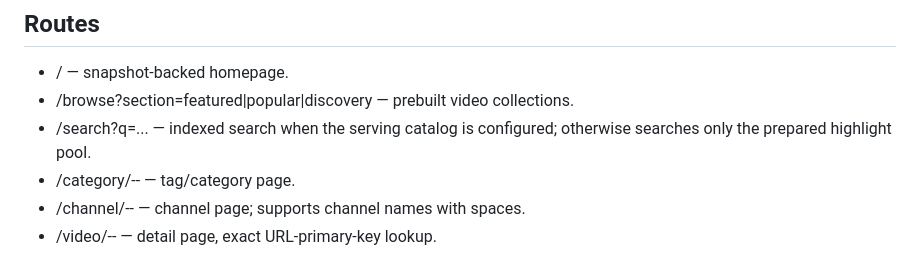
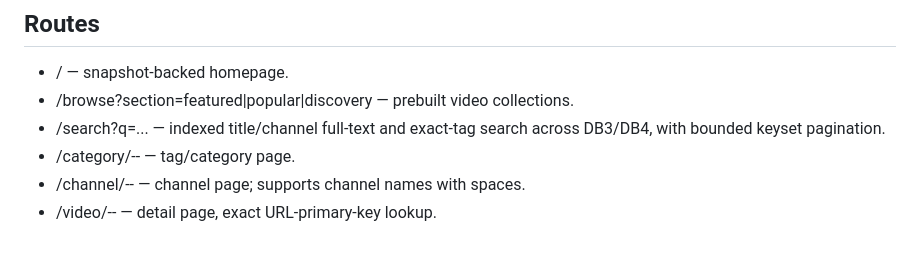
Before and after one commit to usercontent22/for-xvid, a Markdown page: README.md, the part around the change. Rendered like a GitHub page.

Commit message:
Tune README.md for DB3/DB4 serving

```diff
--- a/README.md
+++ b/README.md
@@ -67,7 +67,7 @@ separate checkpoint and retries transient failures up to three attempts. See
 
 - / — snapshot-backed homepage.
 - /browse?section=featured|popular|discovery — prebuilt video collections.
-- /search?q=... — indexed search when the serving catalog is configured; otherwise searches only the prepared highlight pool.
+- /search?q=... — indexed title/channel full-text and exact-tag search across DB3/DB4, with bounded keyset pagination.
 - /category/<slug>--<token> — tag/category page.
 - /channel/<slug>--<token> — channel page; supports channel names with spaces.
 - /video/<slug>--<token> — detail page, exact URL-primary-key lookup.
```
